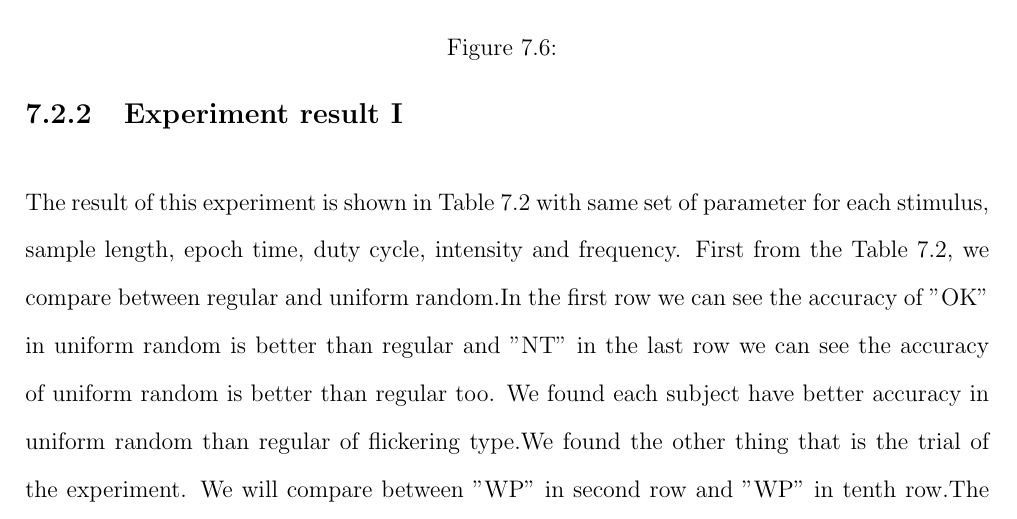
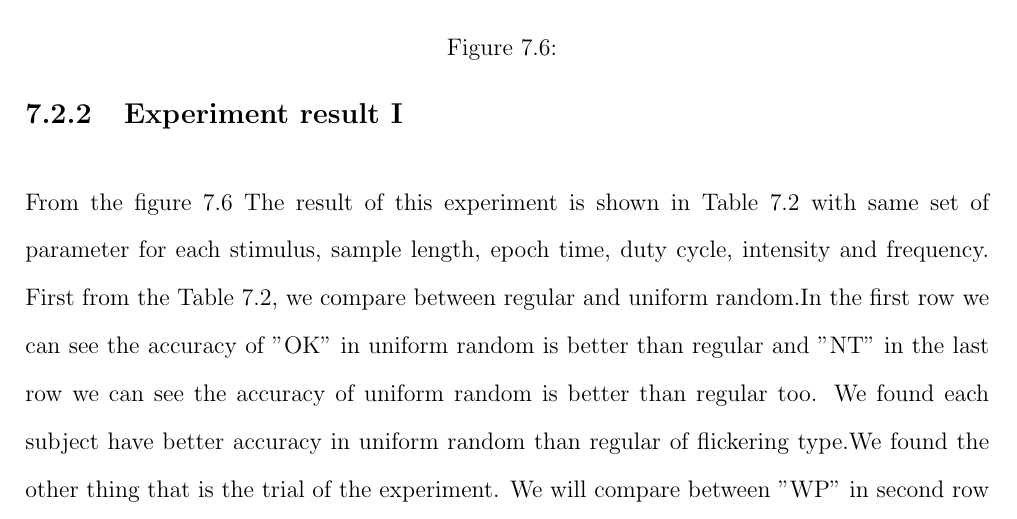
Before and after one commit to ioscarhunter/paper4, a LaTeX thesis (thesis.tex, which reads chapter7/experiment.tex): part of page 71 of 76, cut so that both start at the same text. Compiled offline with pdfLaTeX.

Commit message:
Update on Overleaf.

```diff
--- a/chapter7/experiment.tex
+++ b/chapter7/experiment.tex
@@ -154,7 +154,7 @@ In this experiment, we set duty-cycle be 0.7 and intensity to be 50\%. Experimen
 \caption{Experiment result}
 \label{table:3}
 \end{table}
-
+From the figure 7.6
 The result of this experiment is shown in Table 7.2 with same set of parameter for each stimulus, sample length, epoch time, duty cycle, intensity and frequency. First from the Table 7.2, we compare between regular and uniform random.In the first row we can see the accuracy of "OK" in uniform random is better than regular and "NT" in the last row we can see the accuracy of uniform random is better than regular too. We found each subject have better accuracy in uniform random than regular of flickering type.We found the other thing that is the trial of the experiment. We will compare between "WP" in second row and "WP" in tenth row.The accuracy of "WP" in tenth row is better than "WP" in second row. The main factor is trial that we use in each experiment. We found that when we use more trials, the accuracy is increased too.
 
 \newpage
```
